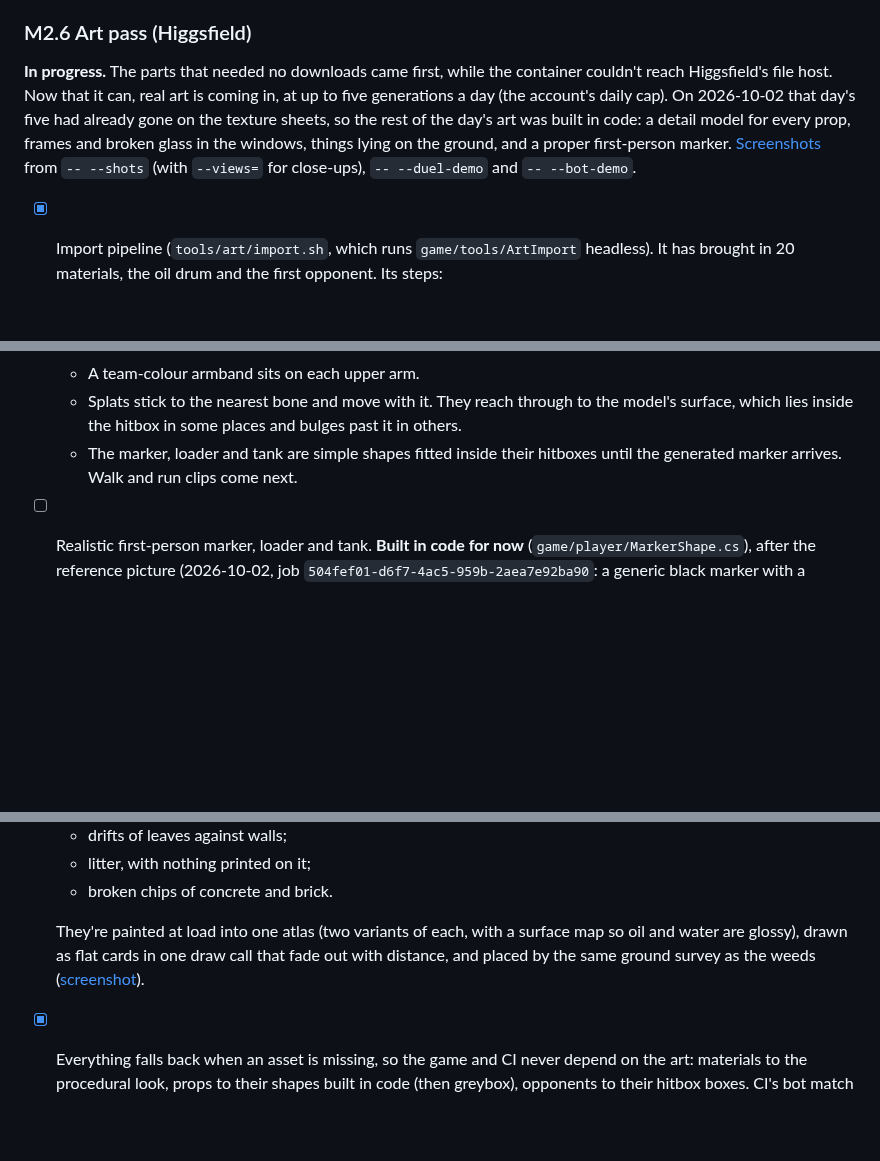
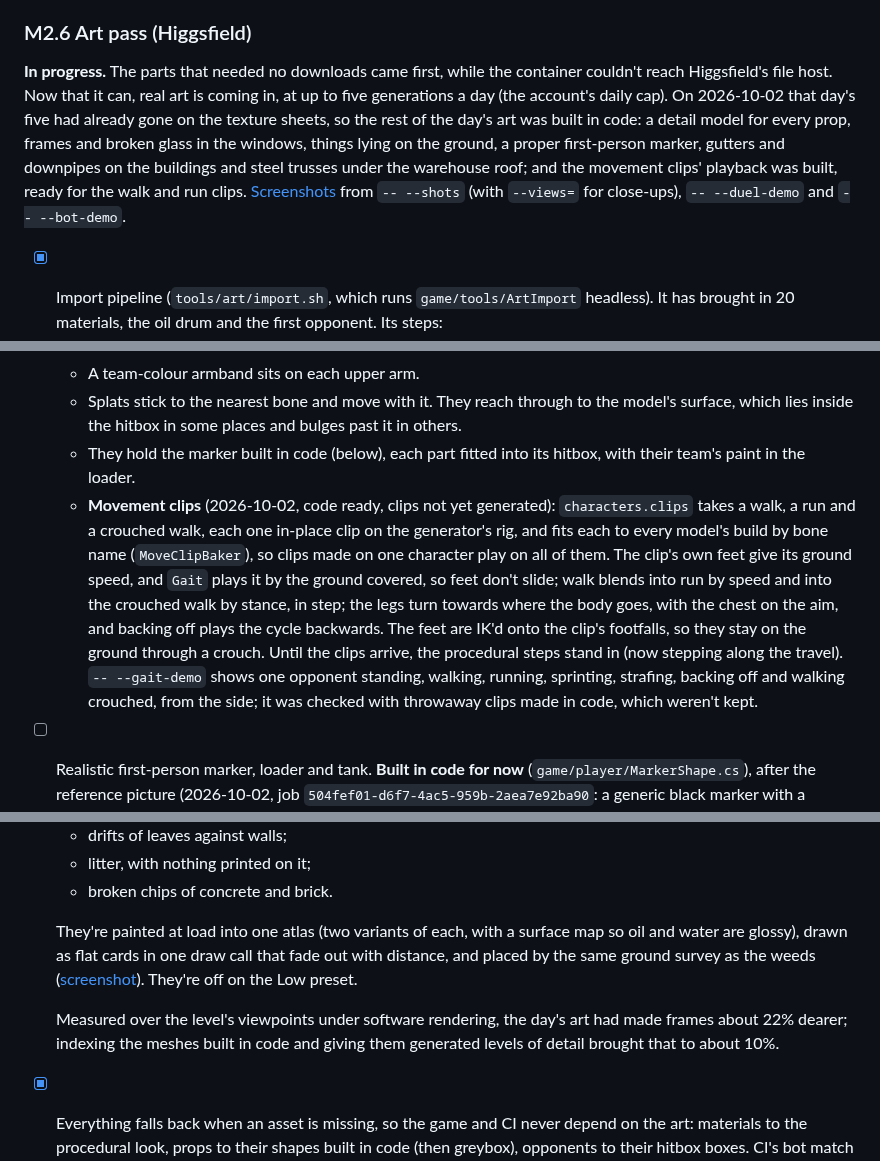
Before and after one commit to Tim-D-W101/Pb, a Markdown page: docs/phase-2.md, 3 parts joined by grey strips. Rendered like a GitHub page; blank space fills up the shorter version.

```diff
--- a/docs/phase-2.md
+++ b/docs/phase-2.md
@@ -223,7 +223,7 @@ Known gaps: bots don't jump, slide or climb anything but stairs, and their teamw
 
 ### M2.6 Art pass (Higgsfield)
 
-**In progress.** The parts that needed no downloads came first, while the container couldn't reach Higgsfield's file host. Now that it can, real art is coming in, at up to five generations a day (the account's daily cap). On 2026-10-02 that day's five had already gone on the texture sheets, so the rest of the day's art was built in code: a detail model for every prop, frames and broken glass in the windows, things lying on the ground, and a proper first-person marker. [Screenshots](reports/phase-2/) from `-- --shots` (with `--views=` for close-ups), `-- --duel-demo` and `-- --bot-demo`.
+**In progress.** The parts that needed no downloads came first, while the container couldn't reach Higgsfield's file host. Now that it can, real art is coming in, at up to five generations a day (the account's daily cap). On 2026-10-02 that day's five had already gone on the texture sheets, so the rest of the day's art was built in code: a detail model for every prop, frames and broken glass in the windows, things lying on the ground, a proper first-person marker, gutters and downpipes on the buildings and steel trusses under the warehouse roof; and the movement clips' playback was built, ready for the walk and run clips. [Screenshots](reports/phase-2/) from `-- --shots` (with `--views=` for close-ups), `-- --duel-demo` and `-- --bot-demo`.
 
 - [x] Import pipeline (`tools/art/import.sh`, which runs `game/tools/ArtImport` headless). It has brought in 20 materials, the oil drum and the first opponent. Its steps:
   - pull a finished Higgsfield job, make textures tileable, derive normal and roughness maps, and resize;
@@ -269,6 +269,7 @@ Known gaps: bots don't jump, slide or climb anything but stairs, and their teamw
   - Eliminated opponents still raise the marker and walk off.
   - A team-colour armband sits on each upper arm.
   - Splats stick to the nearest bone and move with it. They reach through to the model's surface, which lies inside the hitbox in some places and bulges past it in others.
-  - The marker, loader and tank are simple shapes fitted inside their hitboxes until the generated marker arrives. Walk and run clips come next.
+  - They hold the marker built in code (below), each part fitted into its hitbox, with their team's paint in the loader.
+  - **Movement clips** (2026-10-02, code ready, clips not yet generated): `characters.clips` takes a walk, a run and a crouched walk, each one in-place clip on the generator's rig, and fits each to every model's build by bone name (`MoveClipBaker`), so clips made on one character play on all of them. The clip's own feet give its ground speed, and `Gait` plays it by the ground covered, so feet don't slide; walk blends into run by speed and into the crouched walk by stance, in step; the legs turn towards where the body goes, with the chest on the aim, and backing off plays the cycle backwards. The feet are IK'd onto the clip's footfalls, so they stay on the ground through a crouch. Until the clips arrive, the procedural steps stand in (now stepping along the travel). `-- --gait-demo` shows one opponent standing, walking, running, sprinting, strafing, backing off and walking crouched, from the side; it was checked with throwaway clips made in code, which weren't kept.
 - [ ] Realistic first-person marker, loader and tank. **Built in code for now** (`game/player/MarkerShape.cs`), after the reference picture (2026-10-02, job `504fef01-d6f7-4ac5-959b-2aea7e92ba90`: a generic black marker with a smoke-grey loader and a silver bottle as the stock, no brand or text): an angular receiver, a tapered and ported barrel, a pistol grip, foregrip and trigger guard, the bottle on its regulator, and a see-through smoky loader with about 80 balls of your paint in it ([screenshot](reports/phase-2/m2.6-21-first-person-marker.jpg)). Opponents hold the same model, each part fitted into its hitbox, with their team's paint in the loader. Next: the generated 3D model from the picture, with this one as the fallback.
 - [x] **Window and door frames** (2026-10-02). Each building names its frame material (`kit/buildings` → `"frames"`: steel in the offices and warehouse, rusty steel in the pump house, wood in the guardhouse). The game draws a frame in every window, divided by mullions and transoms into panes, with shards of dirty glass left along the edges of about half the panes, and a frame round every doorway: 84 openings. The perimeter wall's breaks stay bare, and the openings stay open to paint and light.
@@ -282,7 +284,9 @@ Known gaps: bots don't jump, slide or climb anything but stairs, and their teamw
   - litter, with nothing printed on it;
   - broken chips of concrete and brick.
 
-  They're painted at load into one atlas (two variants of each, with a surface map so oil and water are glossy), drawn as flat cards in one draw call that fade out with distance, and placed by the same ground survey as the weeds ([screenshot](reports/phase-2/m2.6-20-oil-and-rust-round-the-car.jpg)).
+  They're painted at load into one atlas (two variants of each, with a surface map so oil and water are glossy), drawn as flat cards in one draw call that fade out with distance, and placed by the same ground survey as the weeds ([screenshot](reports/phase-2/m2.6-20-oil-and-rust-round-the-car.jpg)). They're off on the Low preset.
+
+  Measured over the level's viewpoints under software rendering, the day's art had made frames about 22% dearer; indexing the meshes built in code and giving them generated levels of detail brought that to about 10%.
 - [x] Everything falls back when an asset is missing, so the game and CI never depend on the art: materials to the procedural look, props to their shapes built in code (then greybox), opponents to their hitbox boxes. CI's bot match runs with `--no-art` to keep the fallbacks working.
 
 ### M2.7 HUD
```
Also changed, not shown: other parts of docs/phase-2.md (+1 -0 lines), docs/architecture.md (+12 -8 lines), docs/reports/phase-2/m2.6-23-trusses-under-the-warehouse-roof.jpg (added), docs/reports/phase-2/m2.6-24-gutters-and-downpipes.jpg (added).
